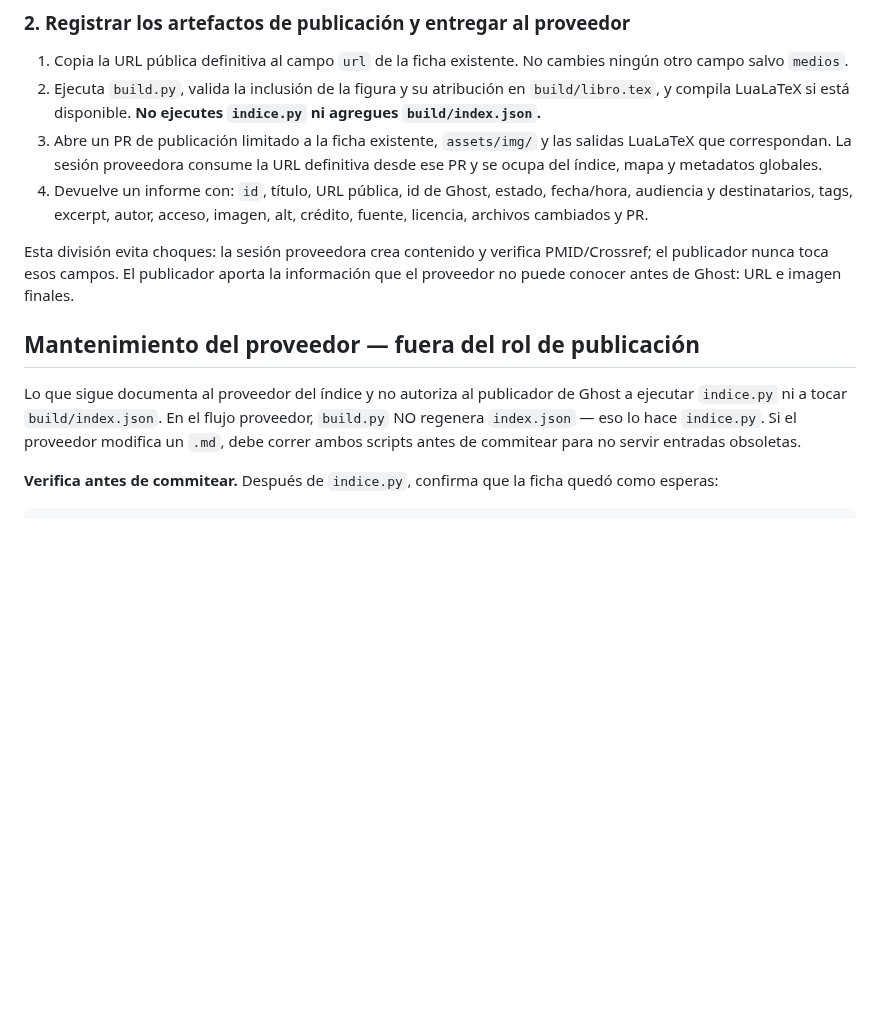
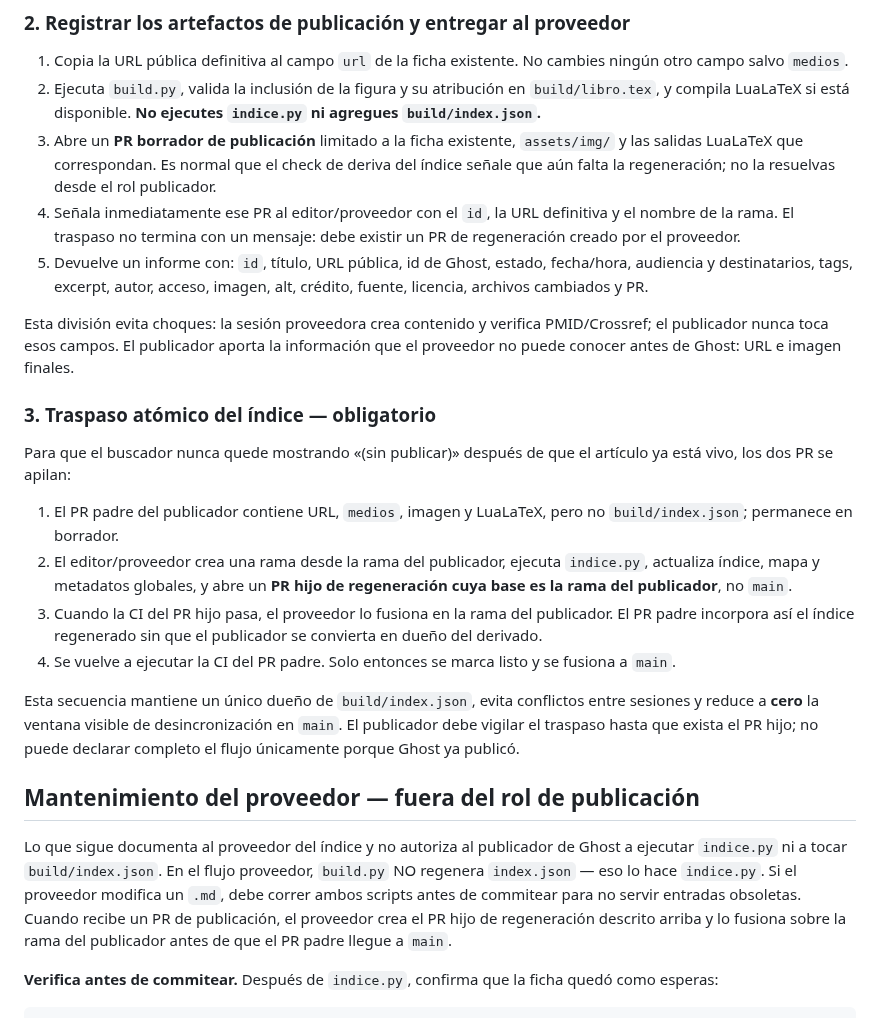
Before and after one commit to alcyedmundo281/biosemiotics, a Markdown page: CLAUDE.md, the part around the change. GitHub-like rendering; blank space fills up the shorter version.

Commit message:
Define traspaso atómico del índice (#36)

````diff
--- a/CLAUDE.md
+++ b/CLAUDE.md
@@ -176,10 +176,14 @@ python scripts/auditar_pegado_ghost.py \
 2. Ejecuta `build.py`, valida la inclusión de la figura y su atribución en
    `build/libro.tex`, y compila LuaLaTeX si está disponible. **No ejecutes
    `indice.py` ni agregues `build/index.json`.**
-3. Abre un PR de publicación limitado a la ficha existente, `assets/img/` y
-   las salidas LuaLaTeX que correspondan. La sesión proveedora consume la URL
-   definitiva desde ese PR y se ocupa del índice, mapa y metadatos globales.
-4. Devuelve un informe con: `id`, título, URL pública, id de Ghost, estado,
+3. Abre un **PR borrador de publicación** limitado a la ficha existente,
+   `assets/img/` y las salidas LuaLaTeX que correspondan. Es normal que el
+   check de deriva del índice señale que aún falta la regeneración; no la
+   resuelvas desde el rol publicador.
+4. Señala inmediatamente ese PR al editor/proveedor con el `id`, la URL
+   definitiva y el nombre de la rama. El traspaso no termina con un mensaje:
+   debe existir un PR de regeneración creado por el proveedor.
+5. Devuelve un informe con: `id`, título, URL pública, id de Ghost, estado,
    fecha/hora, audiencia y destinatarios, tags, excerpt, autor, acceso, imagen,
    alt, crédito, fuente, licencia, archivos cambiados y PR.
 
@@ -188,6 +192,27 @@ PMID/Crossref; el publicador nunca toca esos campos. El publicador aporta la
 información que el proveedor no puede conocer antes de Ghost: URL e imagen
 finales.
 
+### 3. Traspaso atómico del índice — obligatorio
+
+Para que el buscador nunca quede mostrando «(sin publicar)» después de que el
+artículo ya está vivo, los dos PR se apilan:
+
+1. El PR padre del publicador contiene URL, `medios`, imagen y LuaLaTeX, pero
+   no `build/index.json`; permanece en borrador.
+2. El editor/proveedor crea una rama desde la rama del publicador, ejecuta
+   `indice.py`, actualiza índice, mapa y metadatos globales, y abre un **PR hijo
+   de regeneración cuya base es la rama del publicador**, no `main`.
+3. Cuando la CI del PR hijo pasa, el proveedor lo fusiona en la rama del
+   publicador. El PR padre incorpora así el índice regenerado sin que el
+   publicador se convierta en dueño del derivado.
+4. Se vuelve a ejecutar la CI del PR padre. Solo entonces se marca listo y se
+   fusiona a `main`.
+
+Esta secuencia mantiene un único dueño de `build/index.json`, evita conflictos
+entre sesiones y reduce a **cero** la ventana visible de desincronización en
+`main`. El publicador debe vigilar el traspaso hasta que exista el PR hijo; no
+puede declarar completo el flujo únicamente porque Ghost ya publicó.
+
 ## Mantenimiento del proveedor — fuera del rol de publicación
 
 Lo que sigue documenta al proveedor del índice y no autoriza al publicador de
@@ -195,6 +220,9 @@ Ghost a ejecutar `indice.py` ni a tocar `build/index.json`. En el flujo
 proveedor, `build.py` NO regenera
 `index.json` — eso lo hace `indice.py`. Si el proveedor modifica un `.md`, debe
 correr ambos scripts antes de commitear para no servir entradas obsoletas.
+Cuando recibe un PR de publicación, el proveedor crea el PR hijo de
+regeneración descrito arriba y lo fusiona sobre la rama del publicador antes de
+que el PR padre llegue a `main`.
 
 **Verifica antes de commitear.** Después de `indice.py`, confirma que la ficha quedó como esperas:
 ```bash
````
